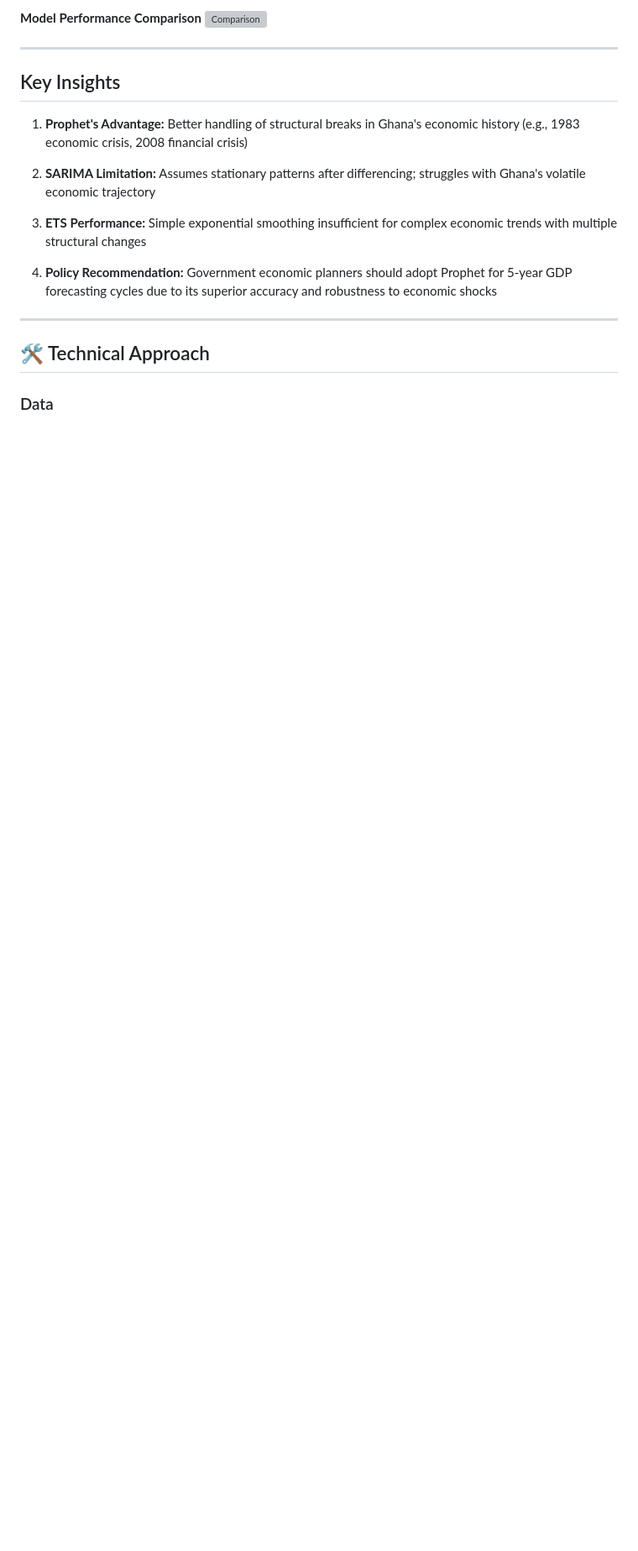
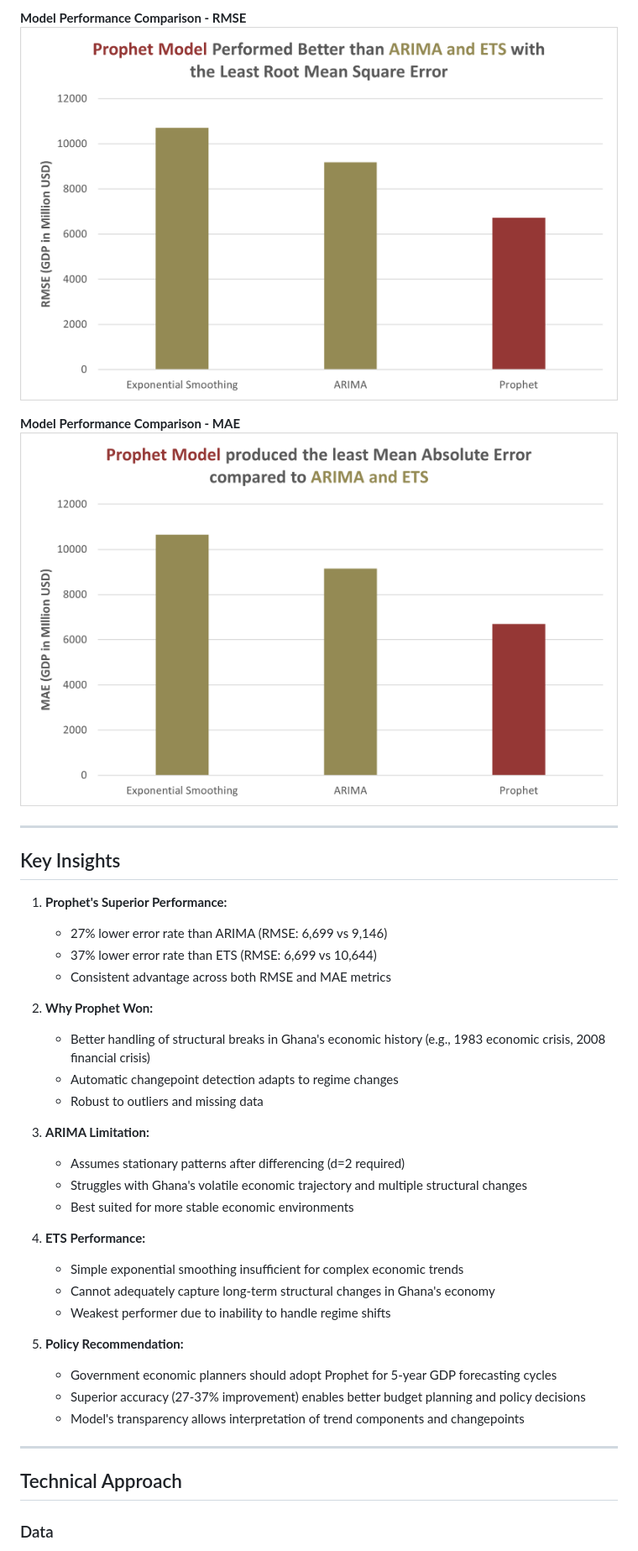
Before and after one commit to dez-data/ghana-gdp-forecasting, a Markdown page: README.md, the part around one of its changes. Shown at 84% size. Rendered like a GitHub page; blank space fills up the shorter version; grey boxes are pictures that could not be loaded.

```diff
--- a/README.md
+++ b/README.md
@@ -46,22 +46,42 @@ This project compares three time series forecasting approaches:
 
-**Model Performance Comparison**
-![Comparison](outputs/figures/model_comparison.png)
+**Model Performance Comparison - RMSE**
+![RMSE Comparison](outputs/figures/comparison%20by%20rmse.png)
+
+**Model Performance Comparison - MAE**
+![MAE Comparison](outputs/figures/comparison%20by%20mae.png)
 
 ---
 
-##  Key Insights
+## Key Insights
 
-1. **Prophet's Advantage:** Better handling of structural breaks in Ghana's economic history (e.g., 1983 economic crisis, 2008 financial crisis)
+1. **Prophet's Superior Performance:**
+   - 27% lower error rate than ARIMA (RMSE: 6,699 vs 9,146)
+   - 37% lower error rate than ETS (RMSE: 6,699 vs 10,644)
+   - Consistent advantage across both RMSE and MAE metrics
 
-2. **SARIMA Limitation:** Assumes stationary patterns after differencing; struggles with Ghana's volatile economic trajectory
+2. **Why Prophet Won:**
+   - Better handling of structural breaks in Ghana's economic history (e.g., 1983 economic crisis, 2008 financial crisis)
+   - Automatic changepoint detection adapts to regime changes
+   - Robust to outliers and missing data
 
-3. **ETS Performance:** Simple exponential smoothing insufficient for complex economic trends with multiple structural changes
+3. **ARIMA Limitation:**
+   - Assumes stationary patterns after differencing (d=2 required)
+   - Struggles with Ghana's volatile economic trajectory and multiple structural changes
+   - Best suited for more stable economic environments
 
-4. **Policy Recommendation:** Government economic planners should adopt Prophet for 5-year GDP forecasting cycles due to its superior accuracy and robustness to economic shocks
+4. **ETS Performance:**
+   - Simple exponential smoothing insufficient for complex economic trends
+   - Cannot adequately capture long-term structural changes in Ghana's economy
+   - Weakest performer due to inability to handle regime shifts
+
+5. **Policy Recommendation:**
+   - Government economic planners should adopt Prophet for 5-year GDP forecasting cycles
+   - Superior accuracy (27-37% improvement) enables better budget planning and policy decisions
+   - Model's transparency allows interpretation of trend components and changepoints
 
 ---
 
-## 🛠 Technical Approach
+## Technical Approach
 
 ### Data
 - **Source:** World Bank Open Data (NY.GDP.MKTP.CD)
```
Also changed, not shown: other parts of README.md (+52 -51 lines).
